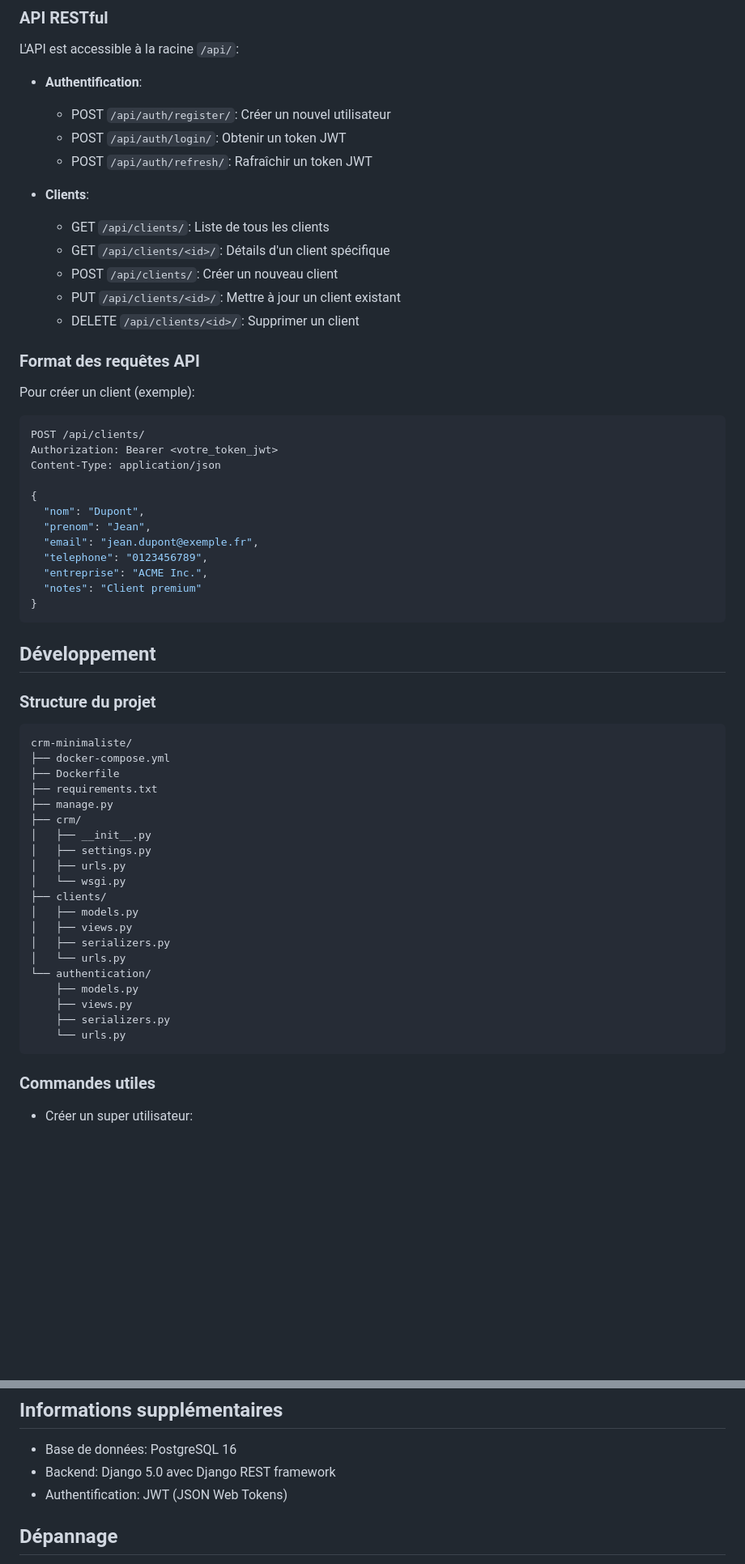
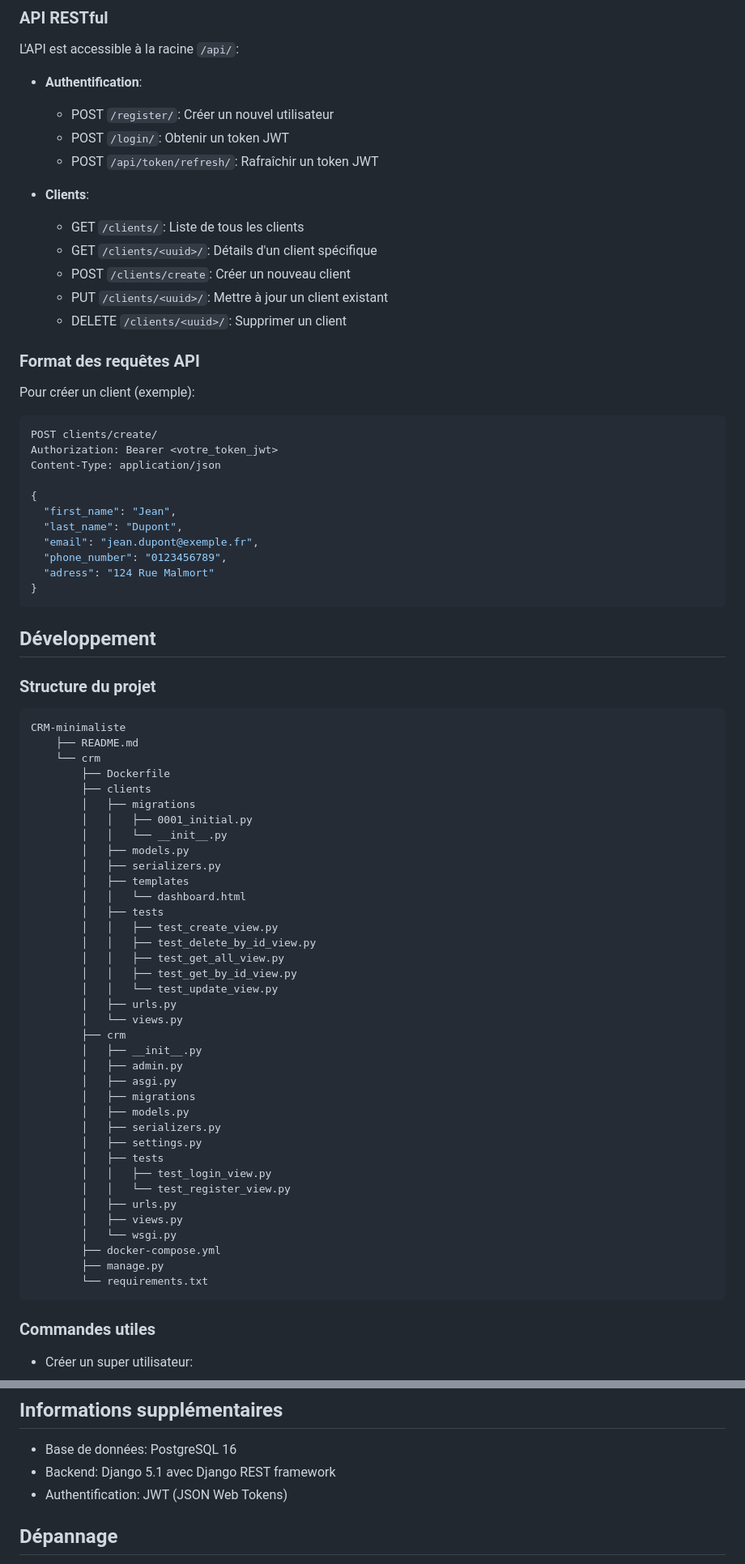
Before and after one commit to tristan-guepeed/CRM-minimaliste, a Markdown page: README.md, 2 parts joined by grey strips. Shown at 81% size. Drawn GitHub-style; blank space fills up the shorter version.

Commit message:
[ADD] final version readme

````diff
--- a/README.md
+++ b/README.md
@@ -59,33 +63,32 @@ Accédez à l'application via votre navigateur à l'adresse: http://localhost:80
 L'API est accessible à la racine `/api/`:
 
 - **Authentification**:
-  - POST `/api/auth/register/`: Créer un nouvel utilisateur
-  - POST `/api/auth/login/`: Obtenir un token JWT
-  - POST `/api/auth/refresh/`: Rafraîchir un token JWT
+  - POST `/register/`: Créer un nouvel utilisateur
+  - POST `/login/`: Obtenir un token JWT
+  - POST `/api/token/refresh/`: Rafraîchir un token JWT
 
 - **Clients**:
-  - GET `/api/clients/`: Liste de tous les clients
-  - GET `/api/clients/<id>/`: Détails d'un client spécifique
-  - POST `/api/clients/`: Créer un nouveau client
-  - PUT `/api/clients/<id>/`: Mettre à jour un client existant
-  - DELETE `/api/clients/<id>/`: Supprimer un client
+  - GET `/clients/`: Liste de tous les clients
+  - GET `/clients/<uuid>/`: Détails d'un client spécifique
+  - POST `/clients/create`: Créer un nouveau client
+  - PUT `/clients/<uuid>/`: Mettre à jour un client existant
+  - DELETE `/clients/<uuid>/`: Supprimer un client
 
 ### Format des requêtes API
 
 Pour créer un client (exemple):
 
 ```json
-POST /api/clients/
+POST clients/create/
 Authorization: Bearer <votre_token_jwt>
 Content-Type: application/json
 
 {
-  "nom": "Dupont",
-  "prenom": "Jean",
+  "first_name": "Jean",
+  "last_name": "Dupont",
   "email": "jean.dupont@exemple.fr",
-  "telephone": "0123456789",
-  "entreprise": "ACME Inc.",
-  "notes": "Client premium"
+  "phone_number": "0123456789",
+  "adress": "124 Rue Malmort"
 }
 ```
 
@@ -94,26 +97,43 @@ Content-Type: application/json
 ### Structure du projet
 
 ```
-crm-minimaliste/
-├── docker-compose.yml
-├── Dockerfile
-├── requirements.txt
-├── manage.py
-├── crm/
-│   ├── __init__.py
-│   ├── settings.py
-│   ├── urls.py
-│   └── wsgi.py
-├── clients/
-│   ├── models.py
-│   ├── views.py
-│   ├── serializers.py
-│   └── urls.py
-└── authentication/
-    ├── models.py
-    ├── views.py
-    ├── serializers.py
-    └── urls.py
+CRM-minimaliste
+    ├── README.md
+    └── crm
+        ├── Dockerfile
+        ├── clients
+        │   ├── migrations
+        │   │   ├── 0001_initial.py
+        │   │   └── __init__.py
+        │   ├── models.py
+        │   ├── serializers.py
+        │   ├── templates
+        │   │   └── dashboard.html
+        │   ├── tests
+        │   │   ├── test_create_view.py
+        │   │   ├── test_delete_by_id_view.py
+        │   │   ├── test_get_all_view.py
+        │   │   ├── test_get_by_id_view.py
+        │   │   └── test_update_view.py
+        │   ├── urls.py
+        │   └── views.py
+        ├── crm
+        │   ├── __init__.py
+        │   ├── admin.py
+        │   ├── asgi.py
+        │   ├── migrations
+        │   ├── models.py
+        │   ├── serializers.py
+        │   ├── settings.py
+        │   ├── tests
+        │   │   ├── test_login_view.py
+        │   │   └── test_register_view.py
+        │   ├── urls.py
+        │   ├── views.py
+        │   └── wsgi.py
+        ├── docker-compose.yml
+        ├── manage.py
+        └── requirements.txt
 ```
 
 ### Commandes utiles
@@ -149,7 +169,7 @@ crm-minimaliste/
 ## Informations supplémentaires
 
 - Base de données: PostgreSQL 16
-- Backend: Django 5.0 avec Django REST framework
+- Backend: Django 5.1 avec Django REST framework
 - Authentification: JWT (JSON Web Tokens)
 
 ## Dépannage
````
Also changed, not shown: other parts of README.md (+5 -1 lines).
